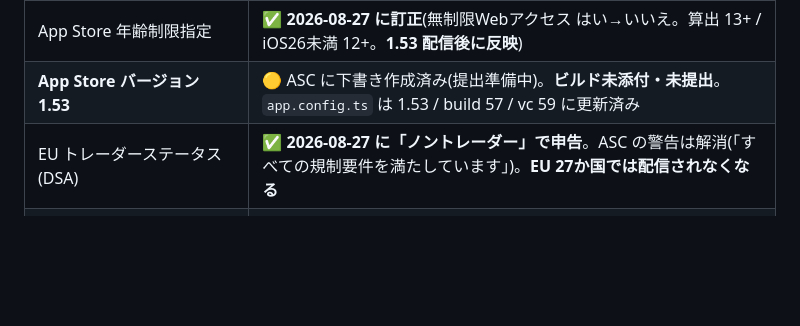
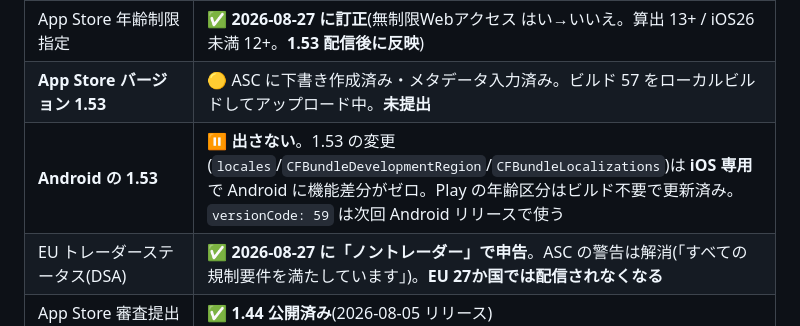
Before and after one commit to ponyo877/news-app-frontend, a Markdown page: docs/REMAINING_TASKS.md, the part around the change. Rendered like a GitHub page; blank space fills up the shorter version.

Commit message:
:memo: 1.53はiOSのみ出す(Androidに機能差分がないため)
1.53 の変更は locales / CFBundleDevelopmentRegion / CFBundleLocalizations の
3点だけで、いずれも iOS 専用。Android には機能差分がゼロなので、
versionCode だけ上げた同一バイナリを Play に出しても更新負荷が増えるだけ。
Play の年齢区分はビルド不要で更新済み。versionCode: 59 は次回に回す。

Co-Authored-By: Claude Opus 5 (1M context) <noreply@anthropic.com>

```diff
--- a/docs/REMAINING_TASKS.md
+++ b/docs/REMAINING_TASKS.md
@@ -25,7 +25,8 @@
 | App Store プライバシーポリシー URL | ✅ **修正済み**(1.43 でリリースされる) |
 | App Store バージョン 1.43 | ✅ 作成済み・ビルド43 紐付け済み(提出準備中) |
 | App Store 年齢制限指定 | ✅ **2026-08-27 に訂正**(無制限Webアクセス はい→いいえ。算出 13+ / iOS26未満 12+。**1.53 配信後に反映**) |
-| **App Store バージョン 1.53** | 🟡 ASC に下書き作成済み(提出準備中)。**ビルド未添付・未提出**。`app.config.ts` は 1.53 / build 57 / vc 59 に更新済み |
+| **App Store バージョン 1.53** | 🟡 ASC に下書き作成済み・メタデータ入力済み。ビルド 57 をローカルビルドしてアップロード中。**未提出** |
+| **Android の 1.53** | ⏸️ **出さない**。1.53 の変更(`locales`/`CFBundleDevelopmentRegion`/`CFBundleLocalizations`)は **iOS 専用**で Android に機能差分がゼロ。Play の年齢区分はビルド不要で更新済み。`versionCode: 59` は次回 Android リリースで使う |
 | EU トレーダーステータス(DSA) | ✅ **2026-08-27 に「ノントレーダー」で申告**。ASC の警告は解消(「すべての規制要件を満たしています」)。**EU 27か国では配信されなくなる** |
 | App Store 審査提出 | ✅ **1.44 公開済み**(2026-08-05 リリース) |
 | Google Play 内部テスト提出 | ✅ **1.44 / vc47 製品版公開済み**(2026-08-03、完全公開100%) |
```
